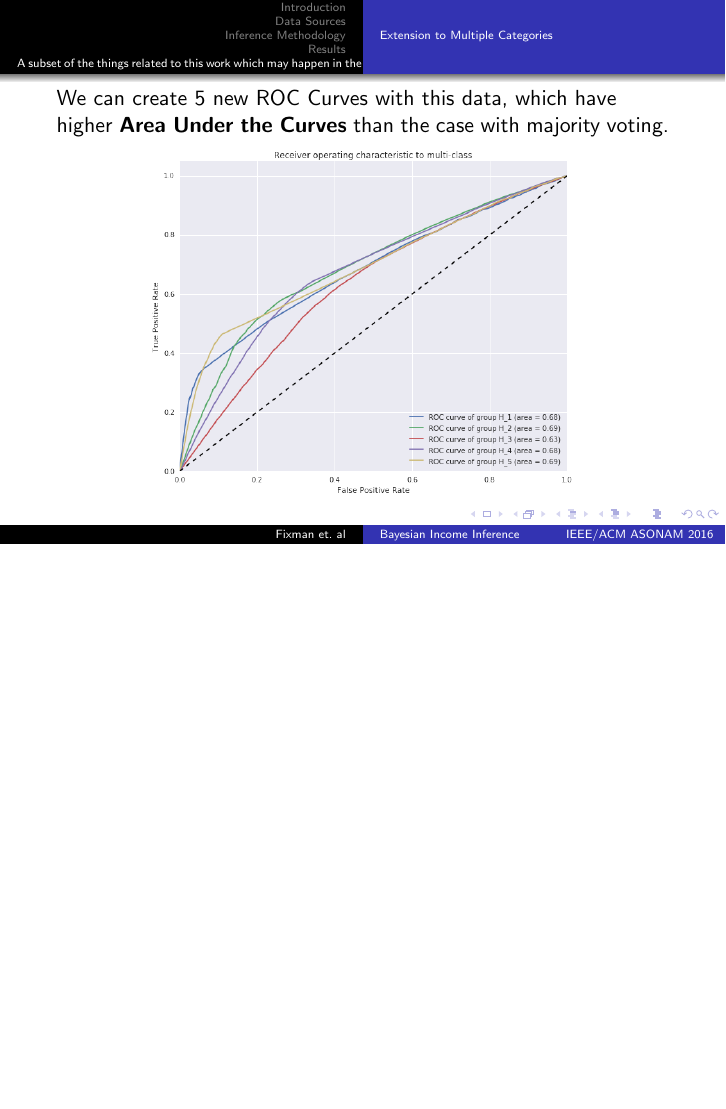
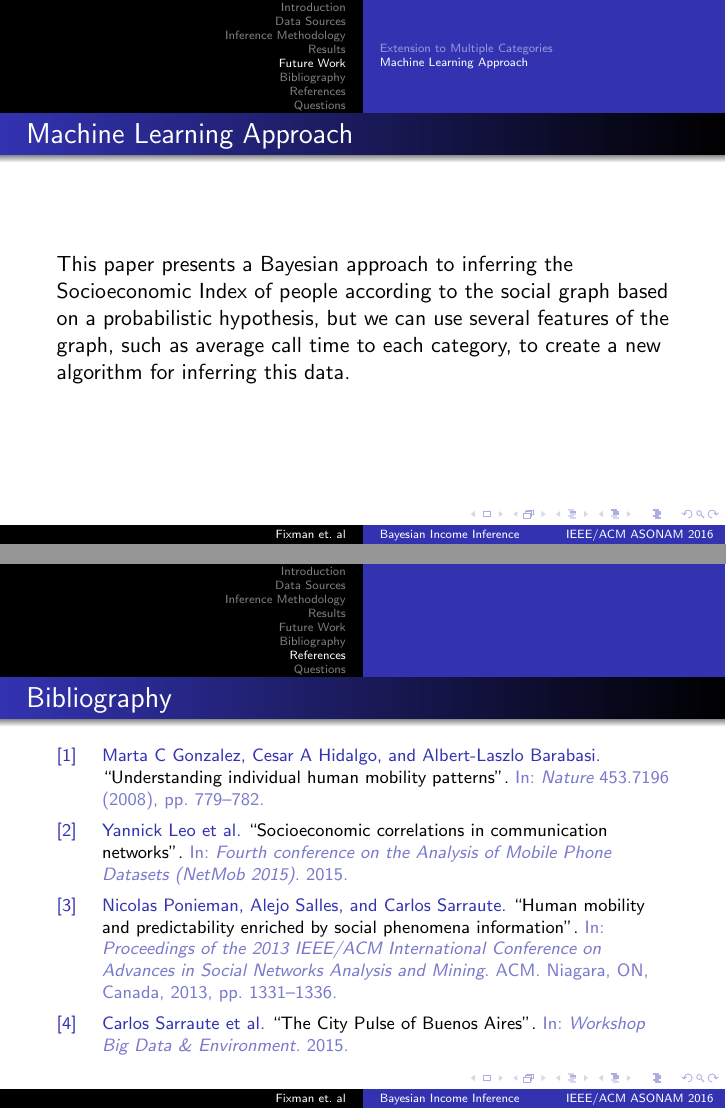
Before and after one commit to mfixman/Tesis, LaTeX slides (Asonam2016/presentation/presentation.tex): page 19 of 19 before the commit and pages 20 and 21 of 22 after it, the two joined at a grey line, the shorter picture padded with empty space. Compiled offline with pdfLaTeX.

Commit message:
Machine Learning Approach.

```diff
--- a/Asonam2016/presentation/presentation.tex
+++ b/Asonam2016/presentation/presentation.tex
@@ -2,9 +2,9 @@
 \mode<presentation>{\usetheme{Warsaw}}
 
 \usepackage[citestyle=authortitle-icomp]{biblatex}
+\usepackage{relsize}
 \usepackage[group-separator={,},group-minimum-digits=4]{siunitx}
 \usepackage{tikz}
-\usepackage{relsize}
 \usepackage{todonotes}
 
 \presetkeys{todonotes}{inline}{}
@@ -190,7 +190,7 @@ This formula gives us a correlation coefficient of \( \mathbf{r_s = 0.474} \). C
 	\end{figure}
 \end{frame}
 
-\section{A subset of the things related to this work which may happen in the future}
+\section{Future Work}
 \subsection{Extension to Multiple Categories}
 
 \begin{frame}{Extension to Multiple Categories}
@@ -225,3 +225,16 @@ This formula gives us a correlation coefficient of \( \mathbf{r_s = 0.474} \). C
 	\end{figure}
 \end{frame}
 
+\subsection{Machine Learning Approach}
+\begin{frame}{Machine Learning Approach}
+	This paper presents a Bayesian approach to inferring the Socioeconomic Index of people according to the social graph based on a probabilistic hypothesis, but we can use several features of the graph, such as average call time to each category, to create a new algorithm for inferring this data.
+\end{frame}
+
+\section{Bibliography}
+
+\begin{frame}{Bibliography}
+
+\renewcommand*{\bibfont}{\footnotesize}
+\printbibliography{}
+
+\end{frame}
```
Also changed, not shown: Asonam2016/presentation/presentation.tex (14 more changed lines).
